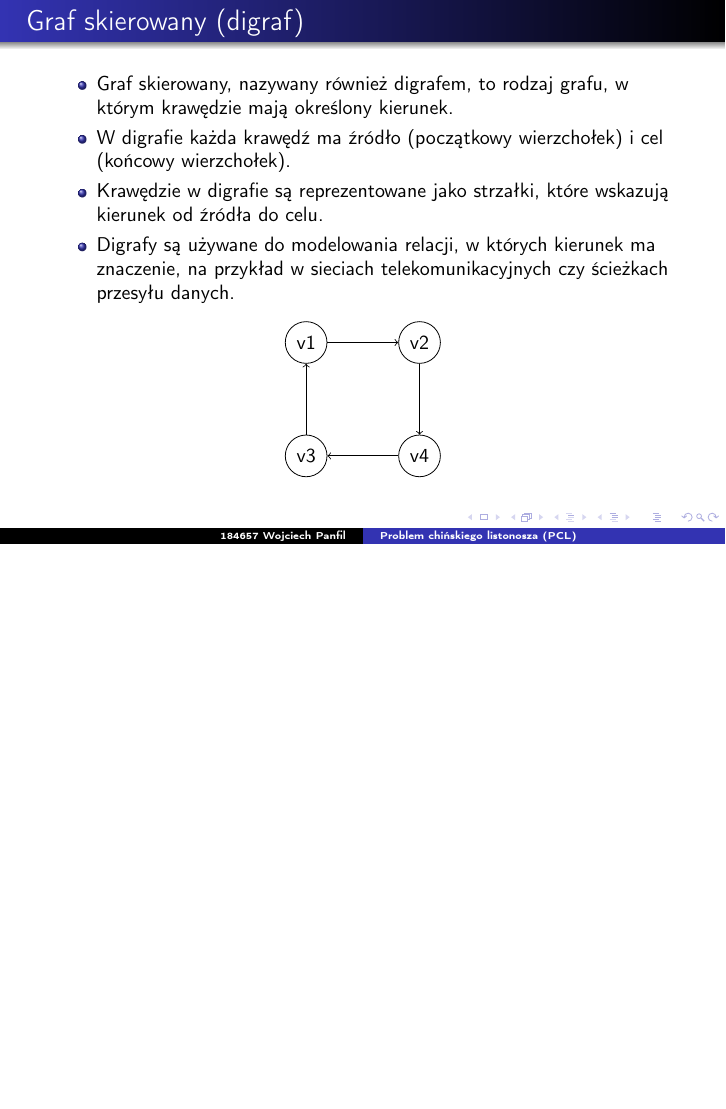
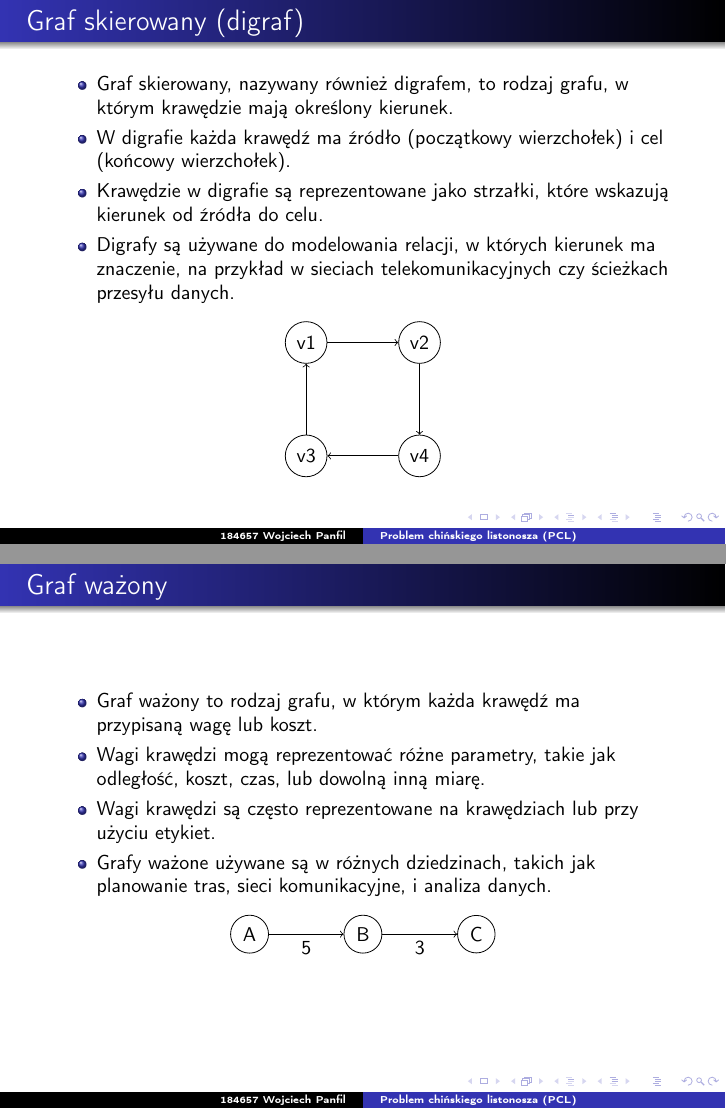
Before and after one commit to punfil/Own_Projects, LaTeX slides (184657_Panfil_B1_9_11.tex): page 3 of 3 before the commit and pages 3 and 4 of 4 after it, the two joined at a grey line, the shorter picture padded with empty space. Compiled offline with pdfLaTeX.

Commit message:
Graf wazony

```diff
--- a/184657_Panfil_B1_9_11.tex
+++ b/184657_Panfil_B1_9_11.tex
@@ -61,5 +61,23 @@
     \end{center}
 \end{frame}
 
+\begin{frame}{Graf ważony}
+    \begin{itemize}
+        \item Graf ważony to rodzaj grafu, w którym każda krawędź ma przypisaną wagę lub koszt.
+        \item Wagi krawędzi mogą reprezentować różne parametry, takie jak odległość, koszt, czas, lub dowolną inną miarę.
+        \item Wagi krawędzi są często reprezentowane na krawędziach lub przy użyciu etykiet.
+        \item Grafy ważone używane są w różnych dziedzinach, takich jak planowanie tras, sieci komunikacyjne, i analiza danych.
+    \end{itemize}
+    \begin{center}
+        \begin{tikzpicture}
+            \node[draw, circle] (A) at (0,0) {A};
+            \node[draw, circle] (B) at (2,0) {B};
+            \node[draw, circle] (C) at (4,0) {C};
+
+            \draw[->] (A) -- (B) node[midway, below] {5};
+            \draw[->] (B) -- (C) node[midway, below] {3};
+        \end{tikzpicture}
+    \end{center}
+\end{frame}
 
 \end{document}
```
